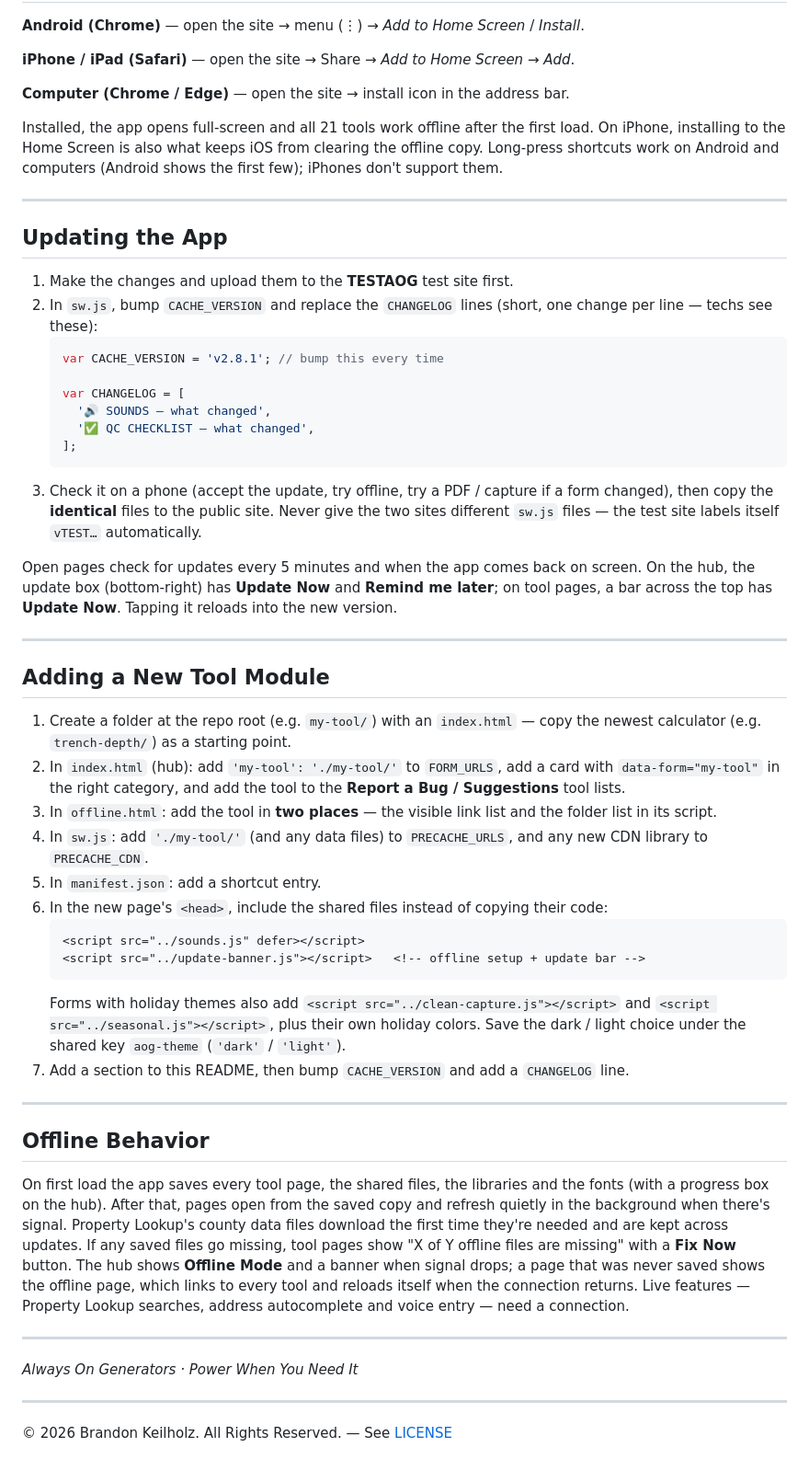
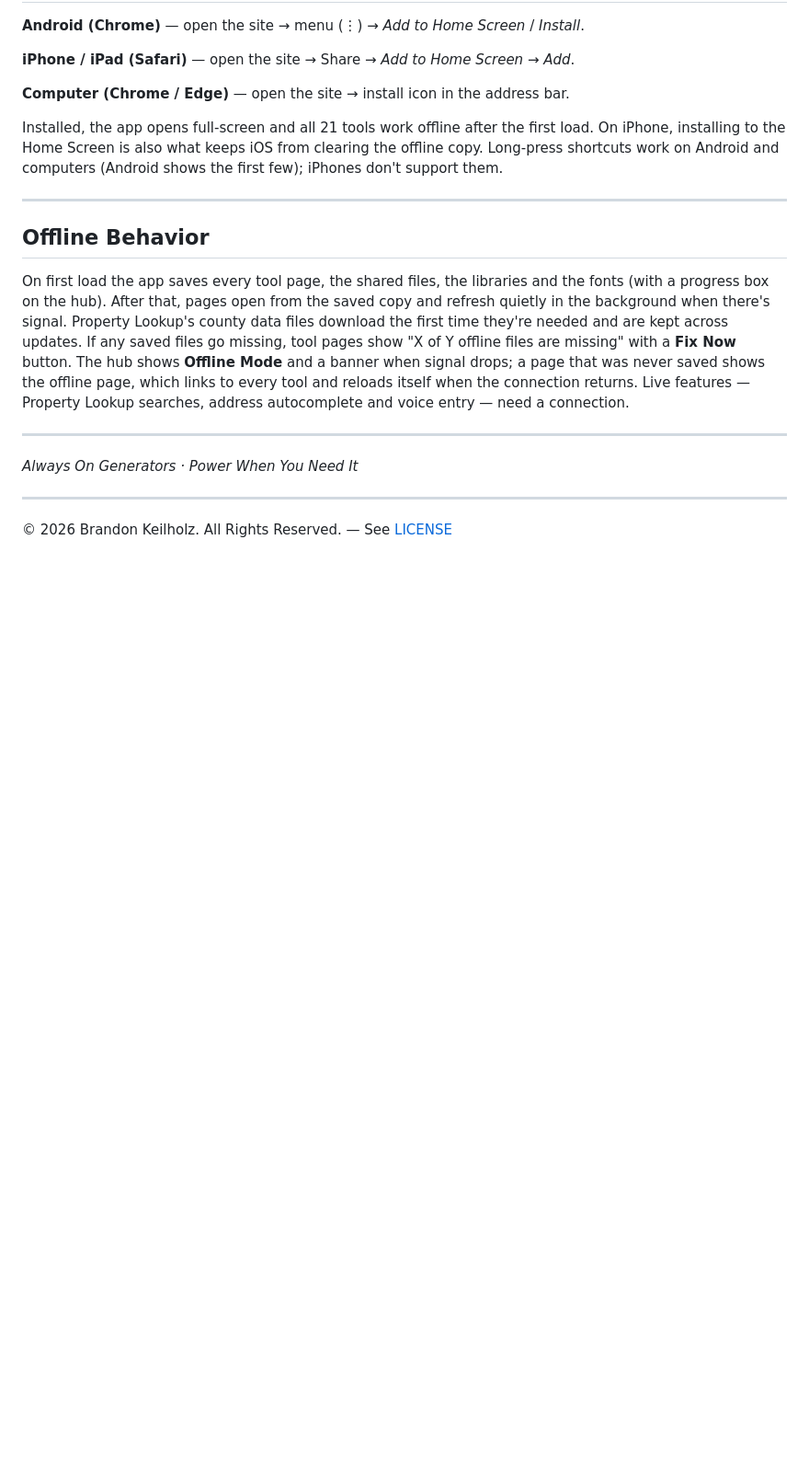
Before and after one commit to BrandonAOG/TESTAOG, a Markdown page: README.md, the part around the change. Shown at 92% size. Drawn GitHub-style; blank space fills up the shorter version.

````diff
--- a/README.md
+++ b/README.md
@@ -494,42 +494,6 @@ Installed, the app opens full-screen and all 21 tools work offline after the fir
 
 ---
 
-## Updating the App
-
-1. Make the changes and upload them to the **TESTAOG** test site first.
-2. In `sw.js`, bump `CACHE_VERSION` and replace the `CHANGELOG` lines (short, one change per line — techs see these):
-   ```js
-   var CACHE_VERSION = 'v2.8.1'; // bump this every time
-
-   var CHANGELOG = [
-     '🔊 SOUNDS — what changed',
-     '✅ QC CHECKLIST — what changed',
-   ];
-   ```
-3. Check it on a phone (accept the update, try offline, try a PDF / capture if a form changed), then copy the **identical** files to the public site. Never give the two sites different `sw.js` files — the test site labels itself `vTEST…` automatically.
-
-Open pages check for updates every 5 minutes and when the app comes back on screen. On the hub, the update box (bottom-right) has **Update Now** and **Remind me later**; on tool pages, a bar across the top has **Update Now**. Tapping it reloads into the new version.
-
----
-
-## Adding a New Tool Module
-
-1. Create a folder at the repo root (e.g. `my-tool/`) with an `index.html` — copy the newest calculator (e.g. `trench-depth/`) as a starting point.
-2. In `index.html` (hub): add `'my-tool': './my-tool/'` to `FORM_URLS`, add a card with `data-form="my-tool"` in the right category, and add the tool to the **Report a Bug / Suggestions** tool lists.
-3. In `offline.html`: add the tool in **two places** — the visible link list and the folder list in its script.
-4. In `sw.js`: add `'./my-tool/'` (and any data files) to `PRECACHE_URLS`, and any new CDN library to `PRECACHE_CDN`.
-5. In `manifest.json`: add a shortcut entry.
-6. In the new page's `<head>`, include the shared files instead of copying their code:
-   ```html
-   <script src="../sounds.js" defer></script>
-   <script src="../update-banner.js"></script>   <!-- offline setup + update bar -->
-   ```
-   Forms with holiday themes also add `<script src="../clean-capture.js"></script>` and `<script src="../seasonal.js"></script>`, plus their own holiday colors.
-   Save the dark / light choice under the shared key `aog-theme` (`'dark'` / `'light'`).
-7. Add a section to this README, then bump `CACHE_VERSION` and add a `CHANGELOG` line.
-
----
-
 ## Offline Behavior
 
 On first load the app saves every tool page, the shared files, the libraries and the fonts (with a progress box on the hub). After that, pages open from the saved copy and refresh quietly in the background when there's signal. Property Lookup's county data files download the first time they're needed and are kept across updates. If any saved files go missing, tool pages show "X of Y offline files are missing" with a **Fix Now** button. The hub shows **Offline Mode** and a banner when signal drops; a page that was never saved shows the offline page, which links to every tool and reloads itself when the connection returns. Live features — Property Lookup searches, address autocomplete and voice entry — need a connection.
````
